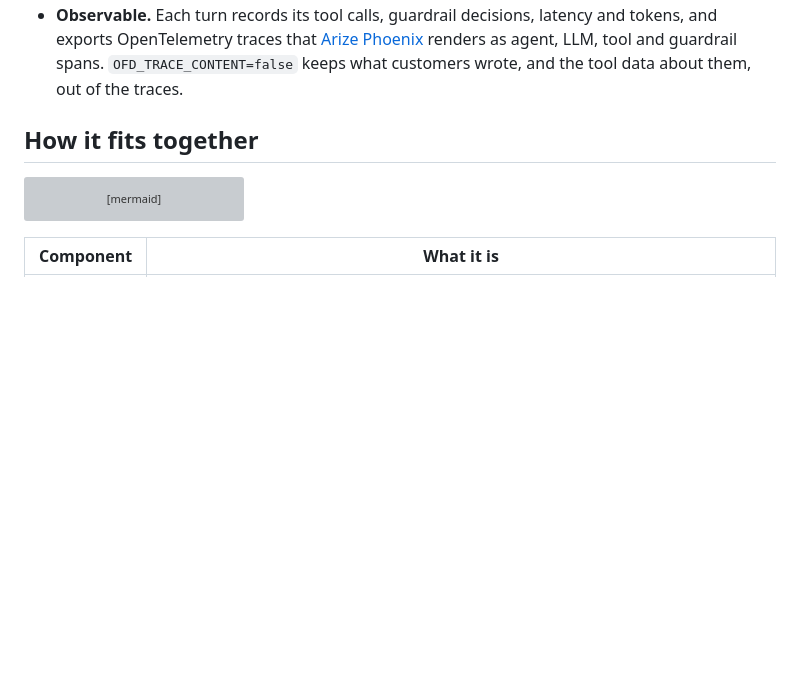
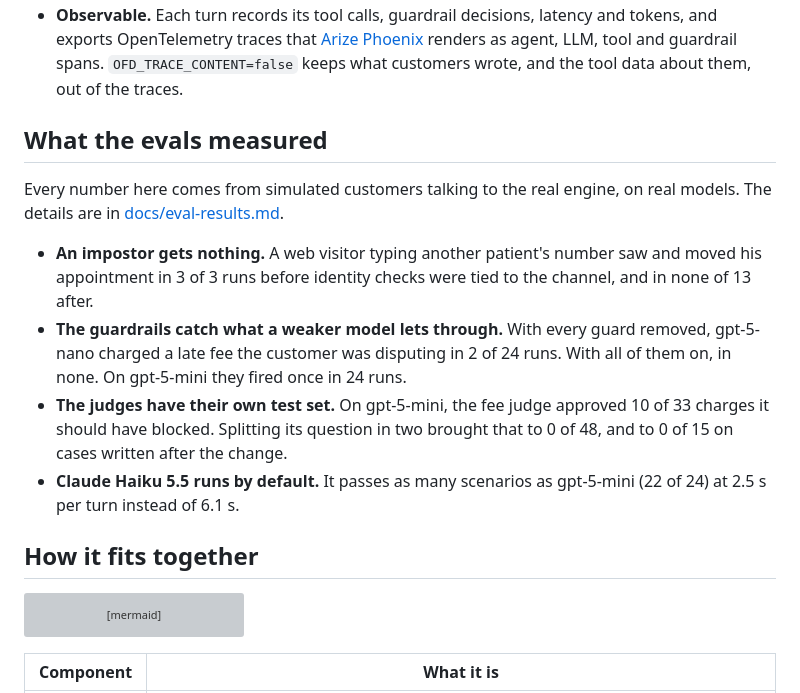
Before and after one commit to joaquindegroote/openfrontdesk, a Markdown page: README.md, the part around the change. Drawn GitHub-style; blank space fills up the shorter version; grey boxes are pictures that could not be loaded.

Commit message:
docs: lead the README with what the evals measured
Four results a reader can check: the impostor who gets nothing, what the
guardrails catch on a weaker model, the judges' own test set, and the
default model. Each links back to docs/eval-results.md.

```diff
--- a/README.md
+++ b/README.md
@@ -32,6 +32,23 @@ hanging when the booking system goes down. openfrontdesk is built around those f
   and exports OpenTelemetry traces that [Arize Phoenix](https://github.com/Arize-ai/phoenix)
   renders as agent, LLM, tool and guardrail spans. `OFD_TRACE_CONTENT=false` keeps what
   customers wrote, and the tool data about them, out of the traces.
+
+## What the evals measured
+
+Every number here comes from simulated customers talking to the real engine, on real models.
+The details are in [docs/eval-results.md](docs/eval-results.md).
+
+- **An impostor gets nothing.** A web visitor typing another patient's number saw and moved his
+  appointment in 3 of 3 runs before identity checks were tied to the channel, and in none of 13
+  after.
+- **The guardrails catch what a weaker model lets through.** With every guard removed,
+  gpt-5-nano charged a late fee the customer was disputing in 2 of 24 runs. With all of them on,
+  in none. On gpt-5-mini they fired once in 24 runs.
+- **The judges have their own test set.** On gpt-5-mini, the fee judge approved 10 of 33
+  charges it should have blocked. Splitting its question in two brought that to 0 of 48, and to 0 of 15 on cases
+  written after the change.
+- **Claude Haiku 5.5 runs by default.** It passes as many scenarios as gpt-5-mini (22 of 24) at
+  2.5 s per turn instead of 6.1 s.
 
 ## How it fits together
 
```
